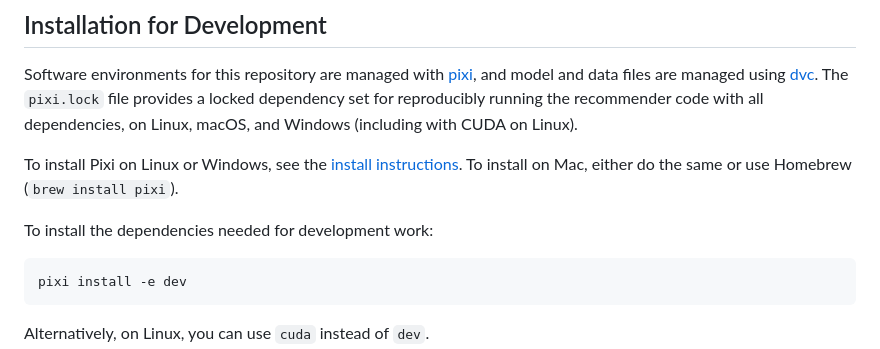
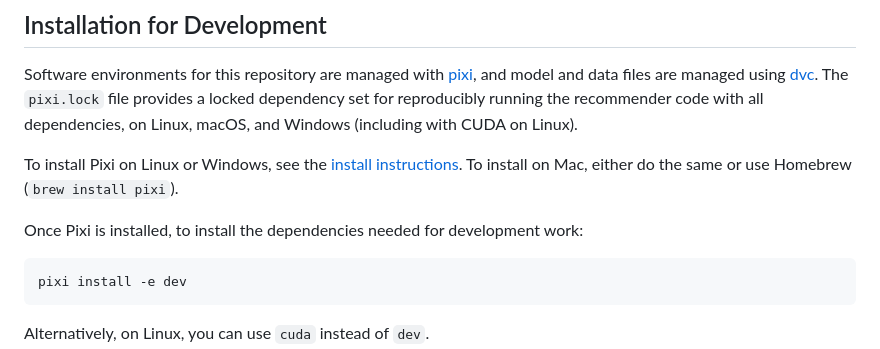
Before and after one commit to CCRI-POPROX/poprox-recommender, a Markdown page: README.md, the part around the change. GitHub-like rendering.

Commit message:
Update README.md [skip ci]

````diff
--- a/README.md
+++ b/README.md
@@ -22,7 +22,7 @@ install on Mac, either do the same or use Homebrew (`brew install pixi`).
 [pixi]: https://pixi.sh
 [dvc]: https://dvc.org
 
-To install the dependencies needed for development work:
+Once Pixi is installed, to install the dependencies needed for development work:
 
 ```console
 pixi install -e dev
````
